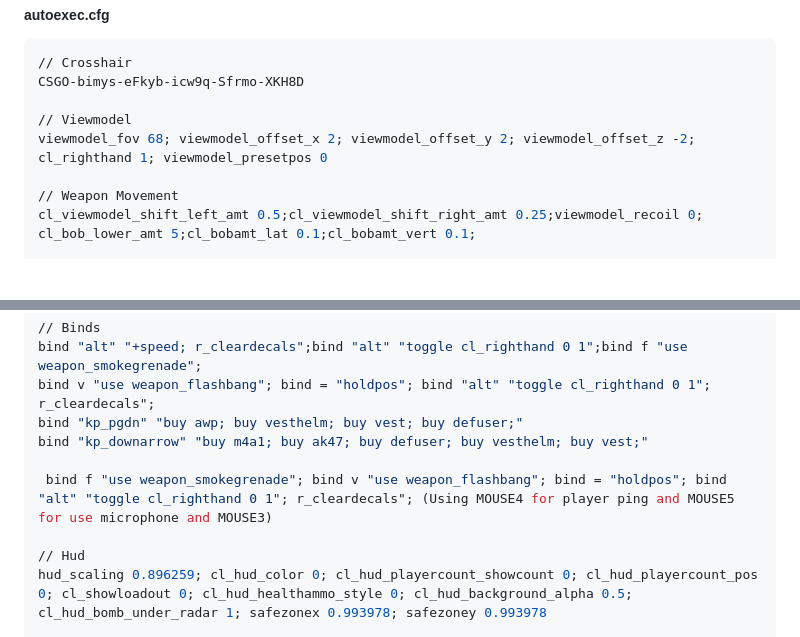
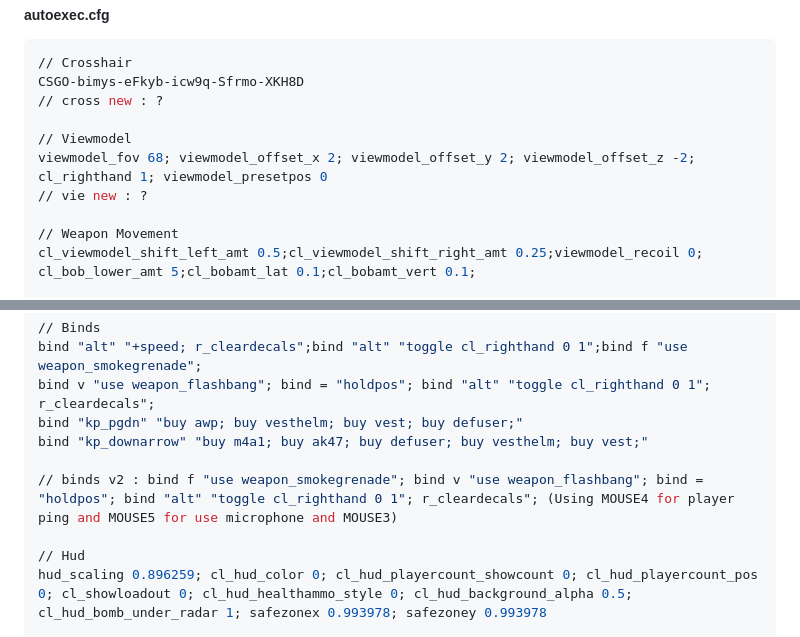
Before and after one commit to TheMichalBr/themichalbr_html, a Markdown page: games_and_other.md, 2 parts joined by grey strips. Drawn GitHub-style; blank space fills up the shorter version.

````diff
--- a/games_and_other.md
+++ b/games_and_other.md
@@ -14,9 +14,11 @@
 ```ruby
 // Crosshair
 CSGO-bimys-eFkyb-icw9q-Sfrmo-XKH8D
+// cross new : ?
 
 // Viewmodel
 viewmodel_fov 68; viewmodel_offset_x 2; viewmodel_offset_y 2; viewmodel_offset_z -2; cl_righthand 1; viewmodel_presetpos 0
+// vie new : ?
 
 // Weapon Movement
 cl_viewmodel_shift_left_amt 0.5;cl_viewmodel_shift_right_amt 0.25;viewmodel_recoil 0;
@@ -37,7 +39,7 @@ bind v "use weapon_flashbang"; bind = "holdpos"; bind "alt" "toggle cl_righthand
 bind "kp_pgdn" "buy awp; buy vesthelm; buy vest; buy defuser;"
 bind "kp_downarrow" "buy m4a1; buy ak47; buy defuser; buy vesthelm; buy vest;"
 
- bind f "use weapon_smokegrenade"; bind v "use weapon_flashbang"; bind = "holdpos"; bind "alt" "toggle cl_righthand 0 1"; r_cleardecals"; (Using MOUSE4 for player ping and MOUSE5 for use microphone and MOUSE3)
+// binds v2 : bind f "use weapon_smokegrenade"; bind v "use weapon_flashbang"; bind = "holdpos"; bind "alt" "toggle cl_righthand 0 1"; r_cleardecals"; (Using MOUSE4 for player ping and MOUSE5 for use microphone and MOUSE3)
 
 // Hud
 hud_scaling 0.896259; cl_hud_color 0; cl_hud_playercount_showcount 0; cl_hud_playercount_pos 0; cl_showloadout 0; cl_hud_healthammo_style 0; cl_hud_background_alpha 0.5; cl_hud_bomb_under_radar 1; safezonex 0.993978; safezoney 0.993978
````
